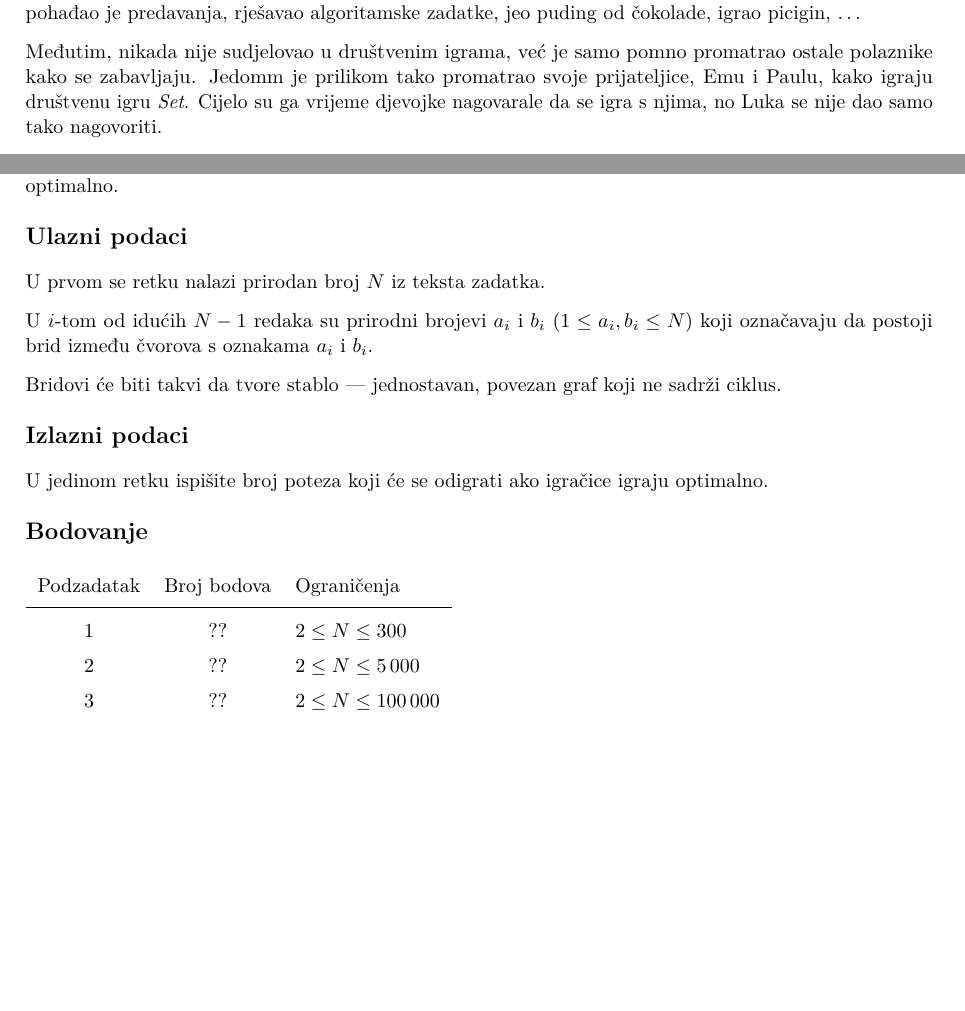
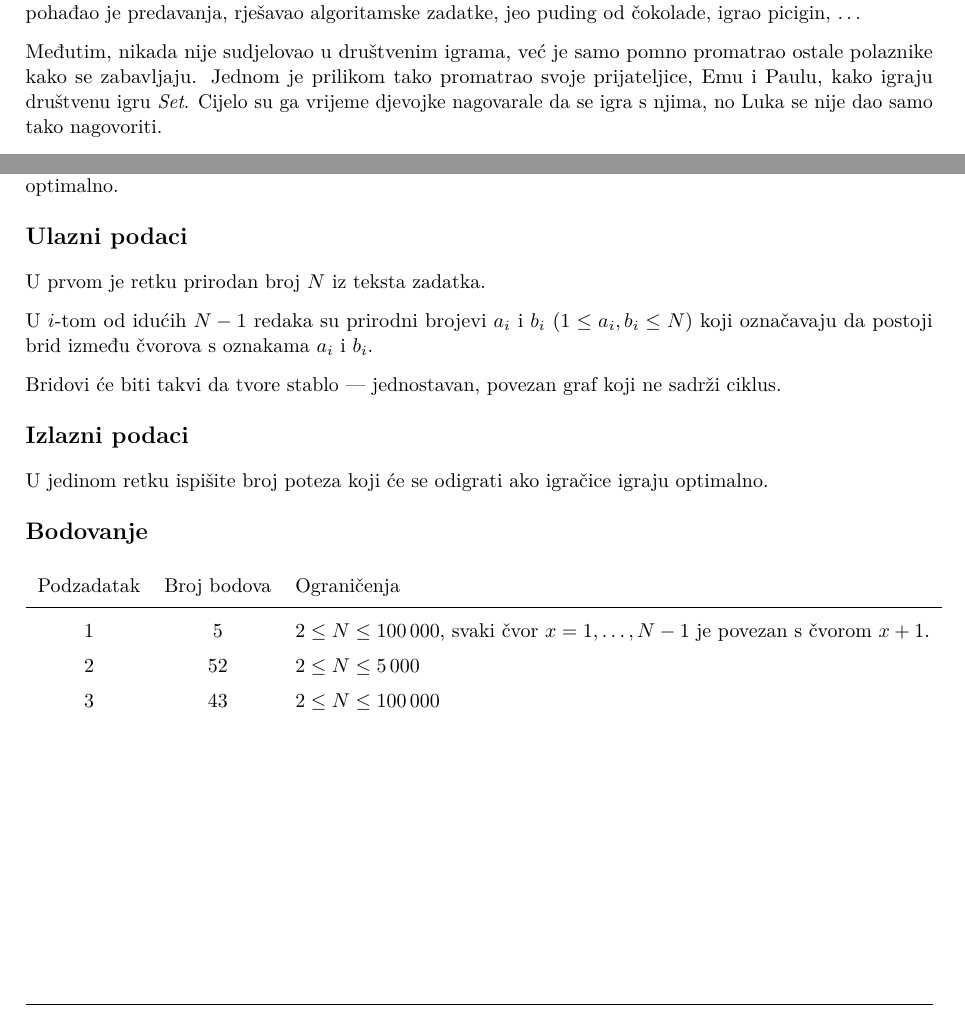
Before and after one commit to ipaljak/hiod-2022, a LaTeX document (zadaci.tex, which reads tigar/tigar.tex): two parts of page 2 of 3, joined at a grey line, cut so that both start at the same text, the shorter picture padded with empty space. The pictures show the PDF file zadaci.pdf that the author committed with the source.

Commit message:
bodovanje na tigru

```diff
--- a/tigar/tigar.tex
+++ b/tigar/tigar.tex
@@ -11,7 +11,7 @@ Kao i ostali polaznici, pohađao je predavanja, rješavao algoritamske zadatke,
 jeo puding od čokolade, igrao picigin, \ldots
 
 Međutim, nikada nije sudjelovao u društvenim igrama, već je samo pomno
-promatrao ostale polaznike kako se zabavljaju. Jedomm je prilikom tako
+promatrao ostale polaznike kako se zabavljaju. Jednom je prilikom tako
 promatrao svoje prijateljice, Emu i Paulu, kako igraju društvenu igru
 \textit{Set}. Cijelo su ga vrijeme djevojke nagovarale da se igra s njima,
 no Luka se nije dao samo tako nagovoriti.
@@ -38,7 +38,7 @@ pretpostavku da obje igračice igraju optimalno.
 % Input
 \subsection*{Ulazni podaci}
 
-U prvom se retku nalazi prirodan broj $N$ iz teksta zadatka.
+U prvom je retku prirodan broj $N$ iz teksta zadatka.
 
 U $i$-tom od idućih $N - 1$ redaka su prirodni brojevi $a_i$ i $b_i$
 $(1 \le a_i, b_i \le N)$ koji označavaju da postoji brid između čvorova
@@ -62,9 +62,9 @@ optimalno.
   \setlength{\tabcolsep}{6pt}
   \begin{tabular}{ccl}
    Podzadatak & Broj bodova & Ograničenja \\ \midrule
-    1 & ?? & $2 \le N \le 300$ \\
-    2 & ?? & $2 \le N \le 5\,000$ \\
-    3 & ?? & $2 \le N \le 100\,000$
+    1 & 5 & $2 \le N \le 100\,000$, svaki čvor $x=1,\ldots,N-1$ je povezan s čvorom $x+1$.\\
+    2 & 52 & $2 \le N \le 5\,000$ \\
+    3 & 43 & $2 \le N \le 100\,000$
 \end{tabular}}
 
 %%%%%%%%%%%%%%%%%%%%%%%%%%%%%%%%%%%%%%%%%%%%%%%%%%%%%%%%%%%%%%%%%%%%%%
```
Also changed, not shown: zadaci.pdf.
